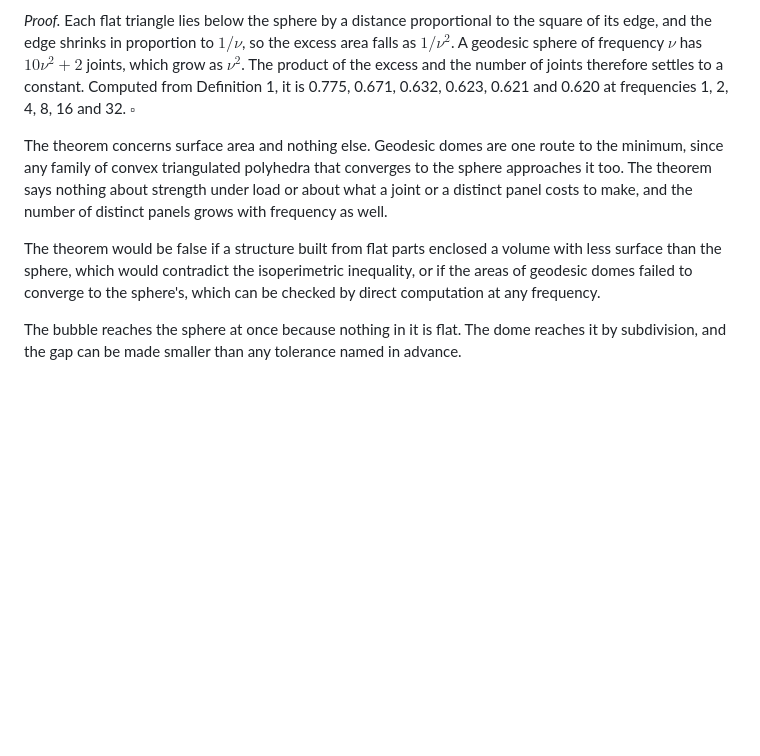
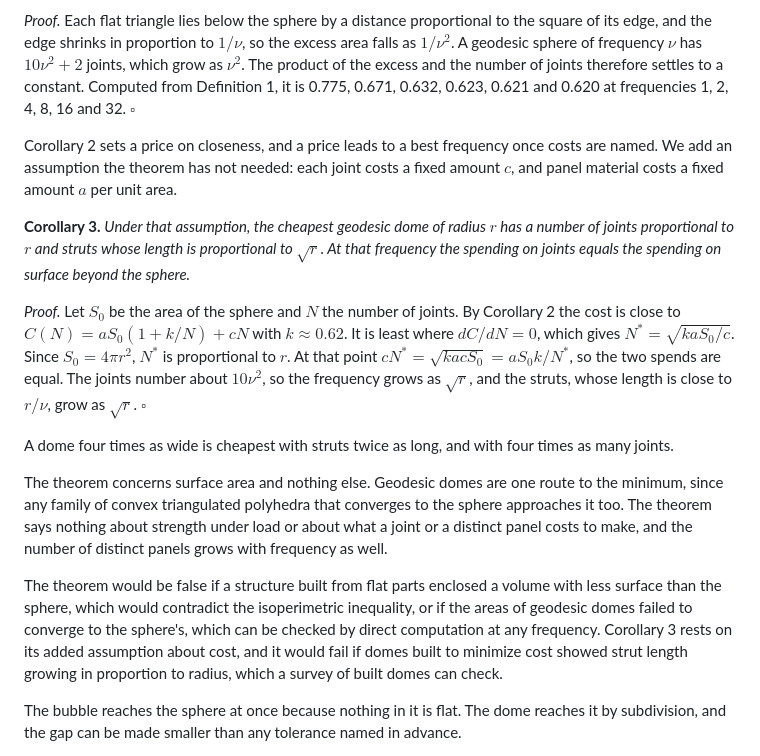
Before and after one commit to jamesxoliver/jamesoliver, a Markdown page: papers/geodesic-dome.md, the part around the change. GitHub-like rendering; blank space fills up the shorter version.

Commit message:
The Buildable Sphere: Corollary 3, the cheapest frequency
Co-Authored-By: Claude Opus 5.5 <noreply@anthropic.com>
Claude-Session: https://claude.ai/code/session_01FdDrmi5sWpwf2F2bdxTMFT

```diff
--- a/papers/geodesic-dome.md
+++ b/papers/geodesic-dome.md
@@ -34,9 +34,17 @@ $$S(\mathcal{P}_\nu)\to S_{\mathrm{sphere}},\qquad V(\mathcal{P}_\nu)\to V_{\mat
 
 *Proof.* Each flat triangle lies below the sphere by a distance proportional to the square of its edge, and the edge shrinks in proportion to $1/\nu$, so the excess area falls as $1/\nu^2$. A geodesic sphere of frequency $\nu$ has $10\nu^2+2$ joints, which grow as $\nu^2$. The product of the excess and the number of joints therefore settles to a constant. Computed from Definition 1, it is 0.775, 0.671, 0.632, 0.623, 0.621 and 0.620 at frequencies 1, 2, 4, 8, 16 and 32. $\square$
 
+Corollary 2 sets a price on closeness, and a price leads to a best frequency once costs are named. We add an assumption the theorem has not needed: each joint costs a fixed amount $c$, and panel material costs a fixed amount $a$ per unit area.
+
+**Corollary 3.** *Under that assumption, the cheapest geodesic dome of radius $r$ has a number of joints proportional to $r$ and struts whose length is proportional to $\sqrt{r}$. At that frequency the spending on joints equals the spending on surface beyond the sphere.*
+
+*Proof.* Let $S_0$ be the area of the sphere and $N$ the number of joints. By Corollary 2 the cost is close to $C(N)=a S_0(1+k/N)+cN$ with $k\approx 0.62$. It is least where $dC/dN=0$, which gives $N^*=\sqrt{k a S_0/c}$. Since $S_0=4\pi r^2$, $N^*$ is proportional to $r$. At that point $cN^*=\sqrt{k a c S_0}=a S_0 k/N^*$, so the two spends are equal. The joints number about $10\nu^2$, so the frequency grows as $\sqrt{r}$, and the struts, whose length is close to $r/\nu$, grow as $\sqrt{r}$. $\square$
+
+A dome four times as wide is cheapest with struts twice as long, and with four times as many joints.
+
 The theorem concerns surface area and nothing else. Geodesic domes are one route to the minimum, since any family of convex triangulated polyhedra that converges to the sphere approaches it too. The theorem says nothing about strength under load or about what a joint or a distinct panel costs to make, and the number of distinct panels grows with frequency as well.
 
-The theorem would be false if a structure built from flat parts enclosed a volume with less surface than the sphere, which would contradict the isoperimetric inequality, or if the areas of geodesic domes failed to converge to the sphere's, which can be checked by direct computation at any frequency.
+The theorem would be false if a structure built from flat parts enclosed a volume with less surface than the sphere, which would contradict the isoperimetric inequality, or if the areas of geodesic domes failed to converge to the sphere's, which can be checked by direct computation at any frequency. Corollary 3 rests on its added assumption about cost, and it would fail if domes built to minimize cost showed strut length growing in proportion to radius, which a survey of built domes can check.
 
 The bubble reaches the sphere at once because nothing in it is flat. The dome reaches it by subdivision, and the gap can be made smaller than any tolerance named in advance.
 
```
